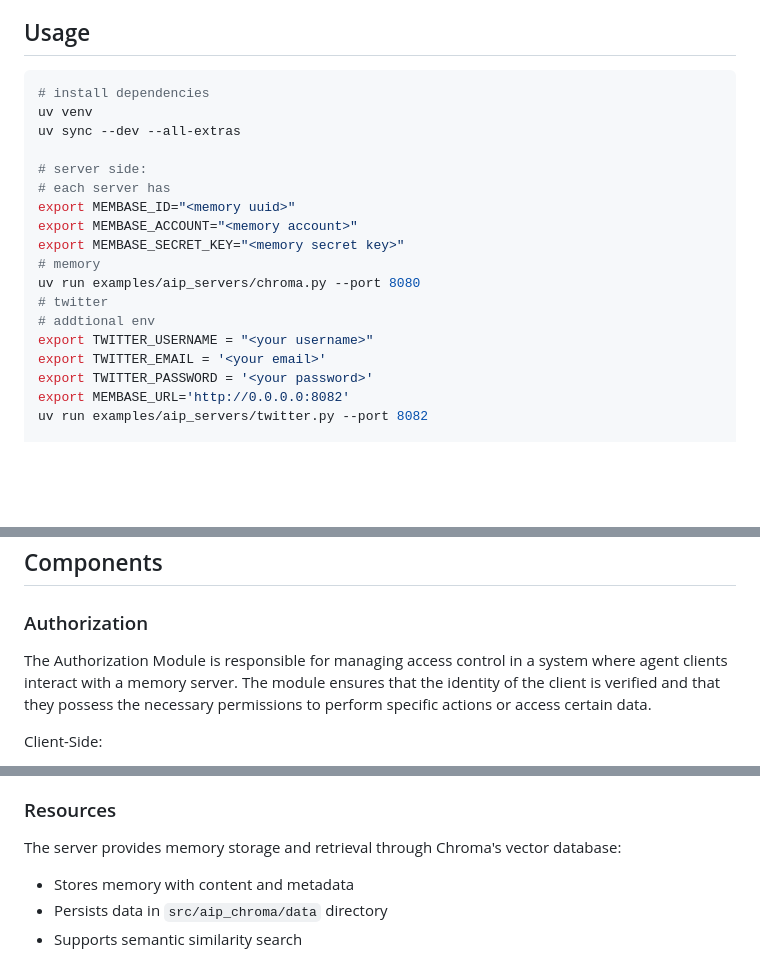
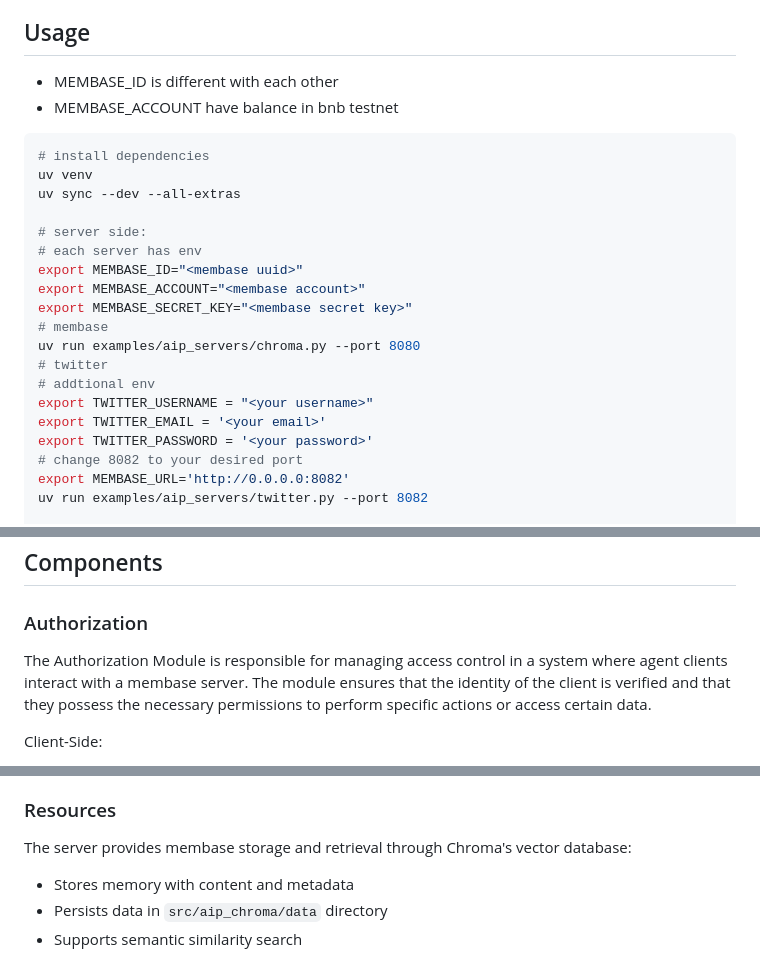
Before and after one commit to unibaseio/aip-agent, a Markdown page: README.md, 3 parts joined by grey strips. Rendered like a GitHub page; blank space fills up the shorter version.

````diff
--- a/README.md
+++ b/README.md
@@ -34,23 +34,27 @@ The system is architected to be directly callable by LLMs, enhancing the capabil
 
 ## Usage
 
+- MEMBASE_ID is different with each other
+- MEMBASE_ACCOUNT have balance in bnb testnet
+
 ```shell
 # install dependencies
 uv venv
 uv sync --dev --all-extras
 
 # server side:
-# each server has
-export MEMBASE_ID="<memory uuid>"
-export MEMBASE_ACCOUNT="<memory account>"
-export MEMBASE_SECRET_KEY="<memory secret key>"
-# memory
+# each server has env
+export MEMBASE_ID="<membase uuid>"
+export MEMBASE_ACCOUNT="<membase account>"
+export MEMBASE_SECRET_KEY="<membase secret key>"
+# membase
 uv run examples/aip_servers/chroma.py --port 8080
 # twitter
 # addtional env
 export TWITTER_USERNAME = "<your username>"
 export TWITTER_EMAIL = '<your email>'
 export TWITTER_PASSWORD = '<your password>'
+# change 8082 to your desired port
 export MEMBASE_URL='http://0.0.0.0:8082'
 uv run examples/aip_servers/twitter.py --port 8082
 
@@ -80,7 +84,7 @@ uv run agent_gradio.py
 
 ### Authorization
 
-The Authorization Module is responsible for managing access control in a system where agent clients interact with a memory server. The module ensures that the identity of the client is verified and that they possess the necessary permissions to perform specific actions or access certain data.
+The Authorization Module is responsible for managing access control in a system where agent clients interact with a membase server. The module ensures that the identity of the client is verified and that they possess the necessary permissions to perform specific actions or access certain data.
 
 Client-Side:
 
@@ -96,7 +100,7 @@ Server-Side:
 
 ### Resources
 
-The server provides memory storage and retrieval through Chroma's vector database:
+The server provides membase storage and retrieval through Chroma's vector database:
 
 - Stores memory with content and metadata
 - Persists data in `src/aip_chroma/data` directory
````
